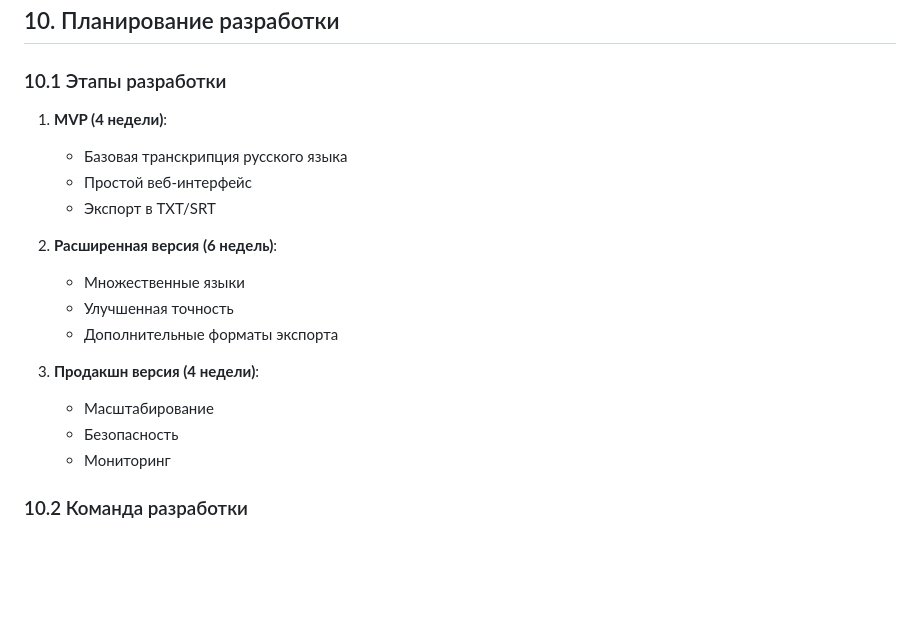
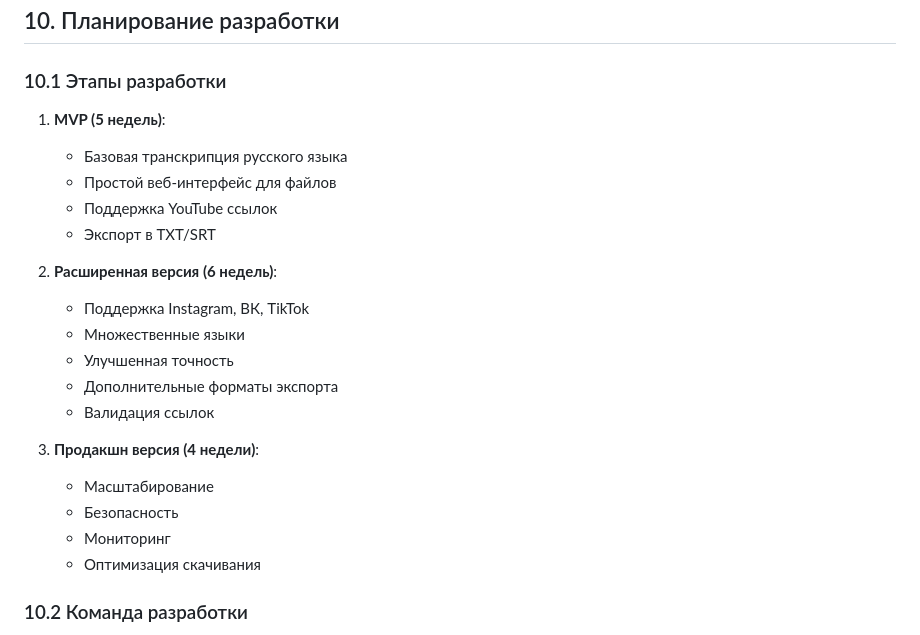
Before and after one commit to vagapoff/tilda, a Markdown page: video_transcription_agent_requirements.md, the part around one of its changes. Drawn GitHub-style; blank space fills up the shorter version.

```diff
--- a/video_transcription_agent_requirements.md
+++ b/video_transcription_agent_requirements.md
@@ -188,20 +203,24 @@ POST /api/v1/url/validate           # Валидация ссылки
 ## 10. Планирование разработки
 
 ### 10.1 Этапы разработки
-1. **MVP (4 недели)**:
+1. **MVP (5 недель)**:
    - Базовая транскрипция русского языка
-   - Простой веб-интерфейс
+   - Простой веб-интерфейс для файлов
+   - Поддержка YouTube ссылок
    - Экспорт в TXT/SRT
 
 2. **Расширенная версия (6 недель)**:
+   - Поддержка Instagram, ВК, TikTok
    - Множественные языки
    - Улучшенная точность
    - Дополнительные форматы экспорта
+   - Валидация ссылок
 
 3. **Продакшн версия (4 недели)**:
    - Масштабирование
    - Безопасность
    - Мониторинг
+   - Оптимизация скачивания
 
 ### 10.2 Команда разработки
 - **Backend разработчик** (1-2 человека)
```
Also changed, not shown: other parts of video_transcription_agent_requirements.md (+29 -5 lines).
